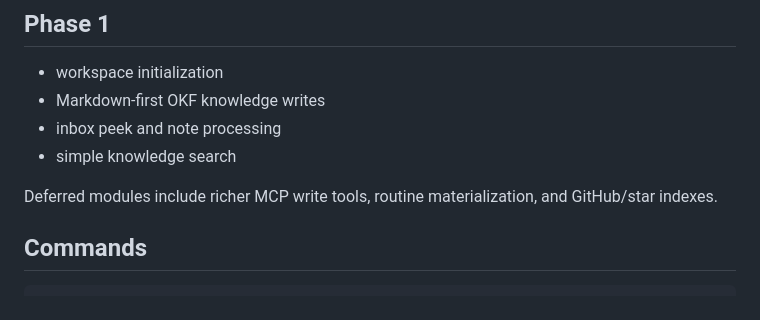
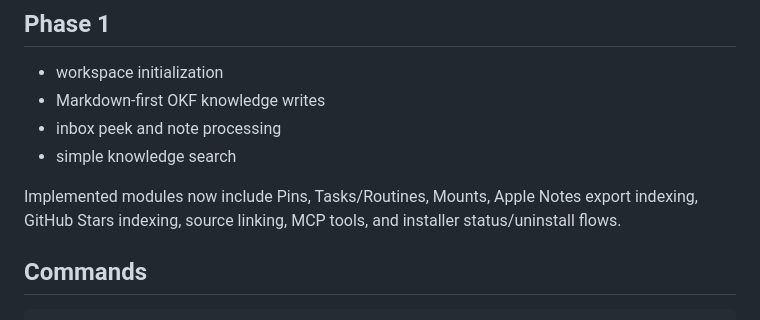
Before and after one commit to OctopusGarage/alcove, a Markdown page: README.md, the part around the change. GitHub-like rendering.

```diff
--- a/README.md
+++ b/README.md
@@ -9,8 +9,9 @@ Alcove is a local-first personal information alcove for knowledge, pins, tasks,
 - inbox peek and note processing
 - simple knowledge search
 
-Deferred modules include richer MCP write tools, routine materialization, and
-GitHub/star indexes.
+Implemented modules now include Pins, Tasks/Routines, Mounts, Apple Notes export
+indexing, GitHub Stars indexing, source linking, MCP tools, and installer
+status/uninstall flows.
 
 ## Commands
 
```
Also changed, not shown: docs/design/2026-07-07-alcove-design.md (+16 -2 lines).
